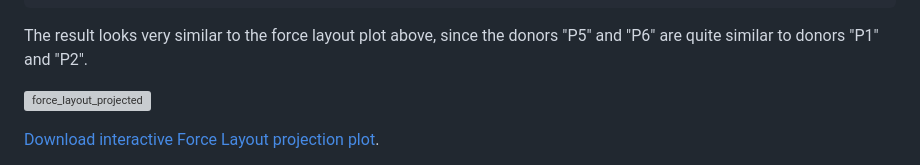
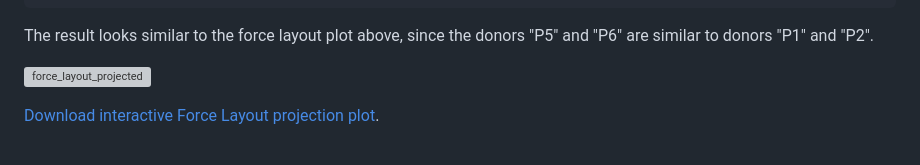
Before and after one commit to BioJulia/SingleCellProjections.jl, a Markdown page: README.md, the part around the change. GitHub-like rendering; grey boxes are pictures that could not be loaded.

Commit message:
Simplify sentence

````diff
--- a/README.md
+++ b/README.md
@@ -277,7 +277,7 @@ DataMatrix (3 variables and 41095 observations)
   Observations: id, sampleName, barcode, fraction_mt, nCount_ADT, nFeature_ADT, nCount_RNA, nFeature_RNA, orig.ident, lane, ...
   Models: NearestNeighborModel(base="force_layout", k=10), SVD, Filter, Normalization, SCTransform, ...
 ```
-The result looks very similar to the force layout plot above, since the donors "P5" and "P6" are quite similar to donors "P1" and "P2".
+The result looks similar to the force layout plot above, since the donors "P5" and "P6" are similar to donors "P1" and "P2".
 
 ![force_layout_projected](https://user-images.githubusercontent.com/16546530/213479253-6616d052-e3d9-4e47-9c82-9ef63f966c07.svg)
 
````
